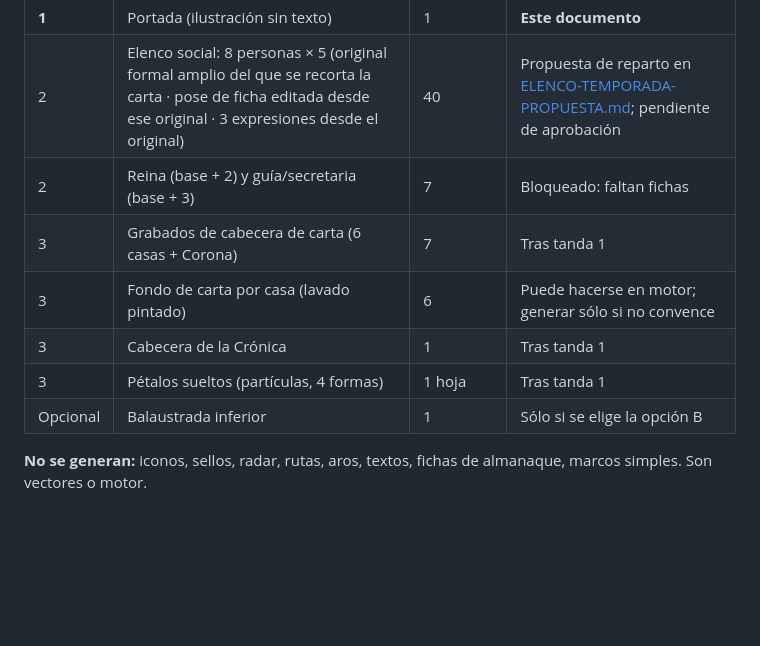
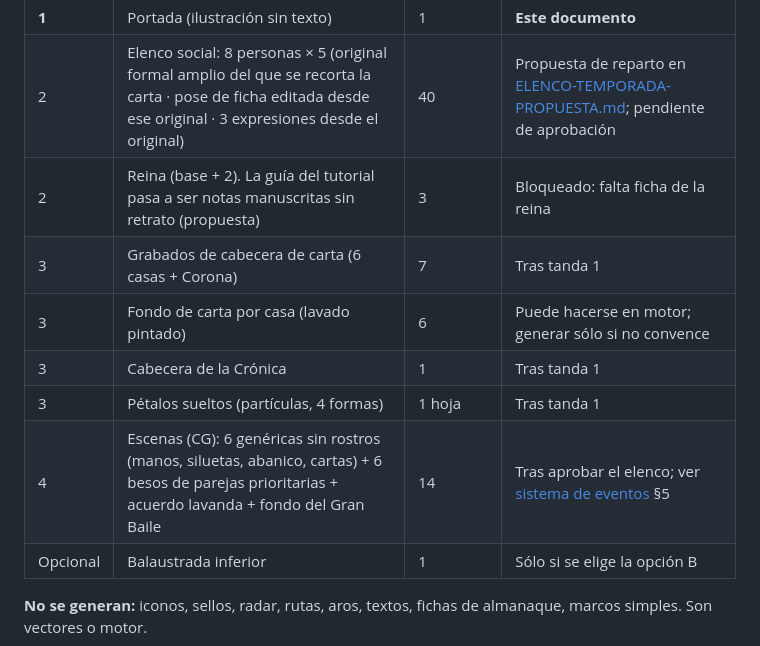
Before and after one commit to felipincolorado/juego, a Markdown page: diseno/PAQUETE-IMAGENES-TANDA-1.md, the part around the change. Drawn GitHub-style; blank space fills up the shorter version.

```diff
--- a/diseno/PAQUETE-IMAGENES-TANDA-1.md
+++ b/diseno/PAQUETE-IMAGENES-TANDA-1.md
@@ -37,11 +37,12 @@ Estas cartas usan los recortes de la ilustración maestra (regla de encuadre pro
 | **1** | Papel marfil (textura) | 1 | **Este documento** |
 | **1** | Portada (ilustración sin texto) | 1 | **Este documento** |
 | 2 | Elenco social: 8 personas × 5 (original formal amplio del que se recorta la carta · pose de ficha editada desde ese original · 3 expresiones desde el original) | 40 | Propuesta de reparto en [ELENCO-TEMPORADA-PROPUESTA.md](<ELENCO-TEMPORADA-PROPUESTA.md>); pendiente de aprobación |
-| 2 | Reina (base + 2) y guía/secretaria (base + 3) | 7 | Bloqueado: faltan fichas |
+| 2 | Reina (base + 2). La guía del tutorial pasa a ser notas manuscritas sin retrato (propuesta) | 3 | Bloqueado: falta ficha de la reina |
 | 3 | Grabados de cabecera de carta (6 casas + Corona) | 7 | Tras tanda 1 |
 | 3 | Fondo de carta por casa (lavado pintado) | 6 | Puede hacerse en motor; generar sólo si no convence |
 | 3 | Cabecera de la Crónica | 1 | Tras tanda 1 |
 | 3 | Pétalos sueltos (partículas, 4 formas) | 1 hoja | Tras tanda 1 |
+| 4 | Escenas (CG): 6 genéricas sin rostros (manos, siluetas, abanico, cartas) + 6 besos de parejas prioritarias + acuerdo lavanda + fondo del Gran Baile | 14 | Tras aprobar el elenco; ver [sistema de eventos](<SISTEMA-EVENTOS-Y-ESCENAS-PROPUESTA.md>) §5 |
 | Opcional | Balaustrada inferior | 1 | Sólo si se elige la opción B |
 
 **No se generan:** iconos, sellos, radar, rutas, aros, textos, fichas de almanaque, marcos simples. Son vectores o motor.
```
Also changed, not shown: diseno/BIBLIA-DIALOGOS-PROPUESTA.md (+44 -46 lines), diseno/SISTEMA-EVENTOS-Y-ESCENAS-PROPUESTA.md (added, +132 -0 lines).
